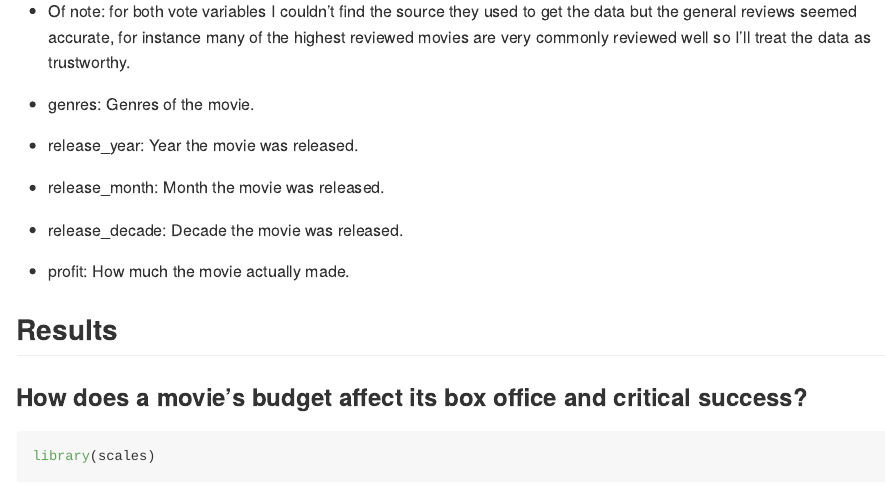
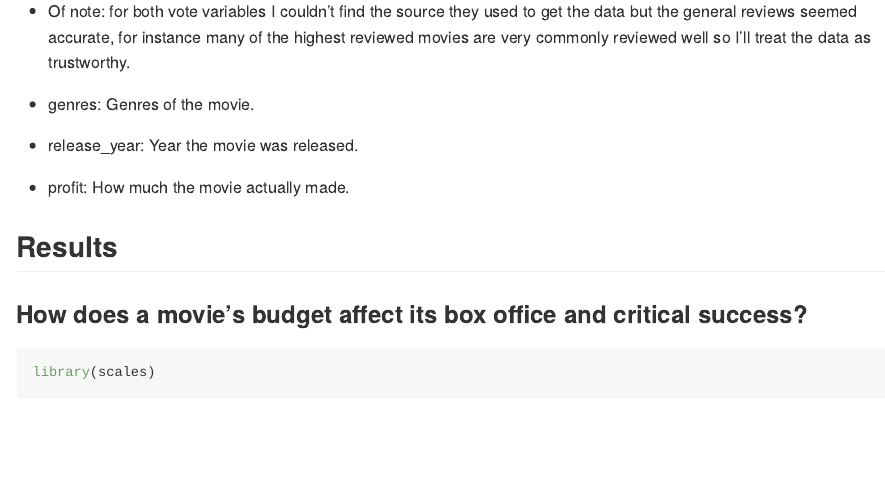
Before and after one commit to chuntley2/Final_Project_Colin_Huntley, an R Markdown document (README.Rmd): the page in a window 1100 px wide, from 2980 px down. Rendered offline with R 4.5, knitr and Pandoc, with nearby package versions; some code elsewhere in the file could not run offline.

Commit message:
Update README.Rmd

```diff
--- a/README.Rmd
+++ b/README.Rmd
@@ -101,8 +101,6 @@ summary(movies_clean)
 
 - genres: Genres of the movie.
 - release_year: Year the movie was released.
-- release_month: Month the movie was released.
-- release_decade: Decade the movie was released.
 - profit: How much the movie actually made.
 
 ## Results
```
